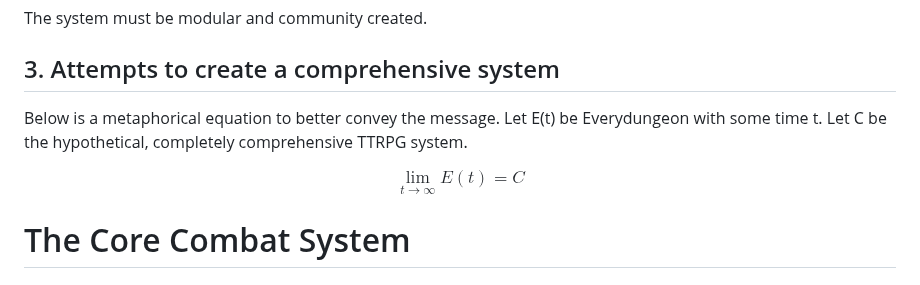
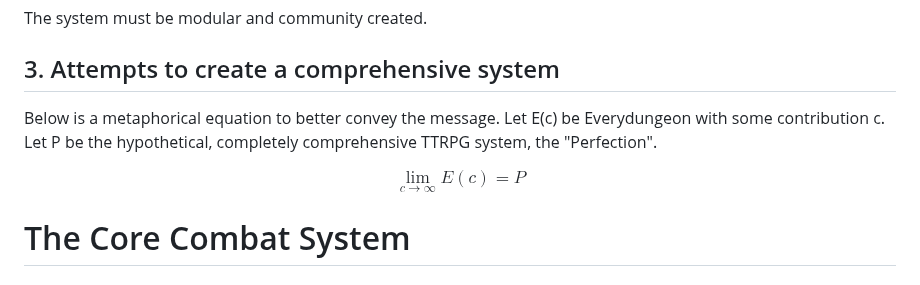
Before and after one commit to dahn9000/everydungeon, a Markdown page: README.md, the part around the change. GitHub-like rendering.

Commit message:
Update metaphorical equation in README

```diff
--- a/README.md
+++ b/README.md
@@ -12,11 +12,11 @@ The system must be modular and community created.
 
 ## 3. Attempts to create a comprehensive system
 Below is a metaphorical equation to better convey the message.
-Let E(t) be Everydungeon with some time t.
-Let C be the hypothetical, completely comprehensive TTRPG system.
+Let E(c) be Everydungeon with some contribution c.
+Let P be the hypothetical, completely comprehensive TTRPG system, the "Perfection".
 
 $$
-\lim_{t\to\infty} E(t) = C
+\lim_{c\to\infty} E(c) = P
 $$
 
 # The Core Combat System
```
